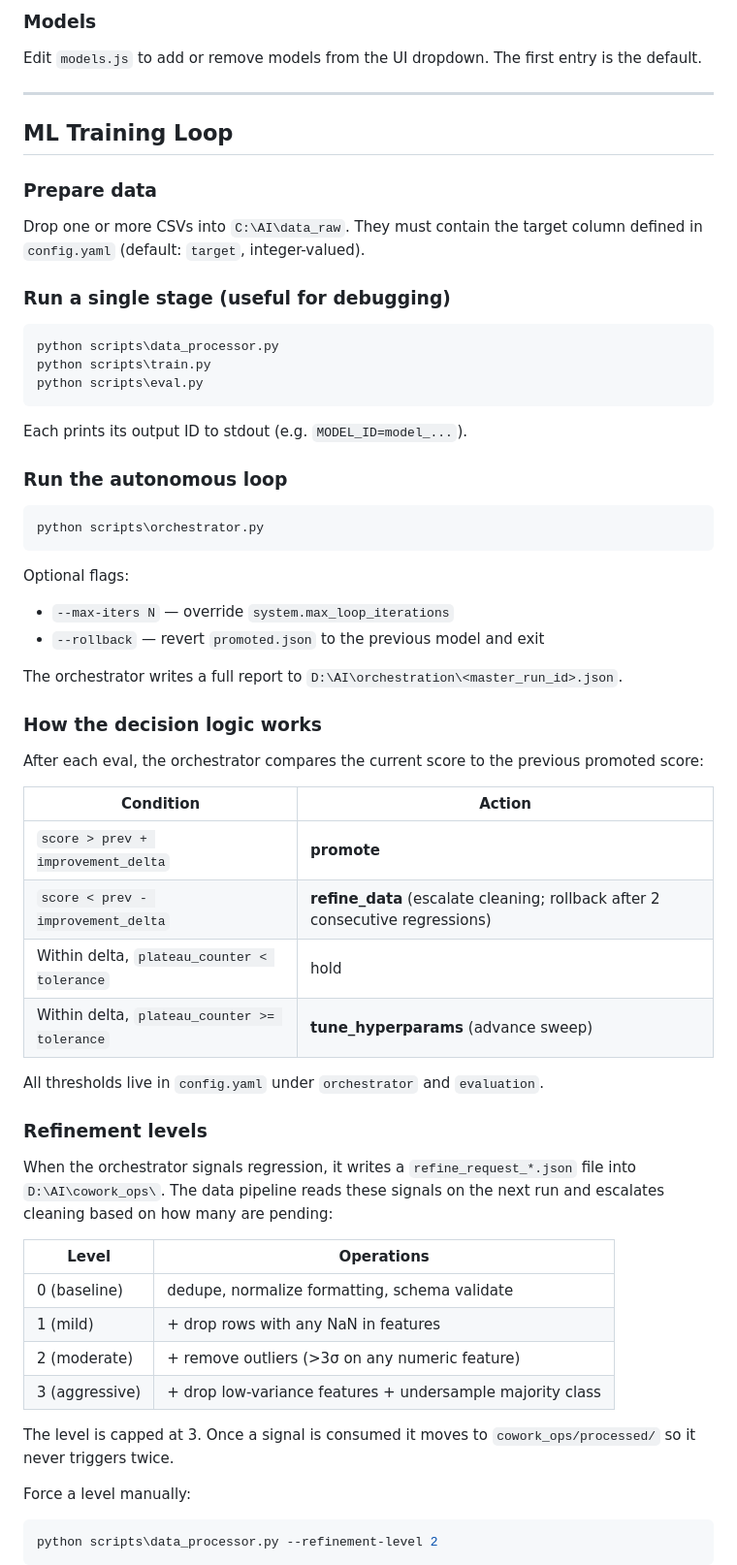
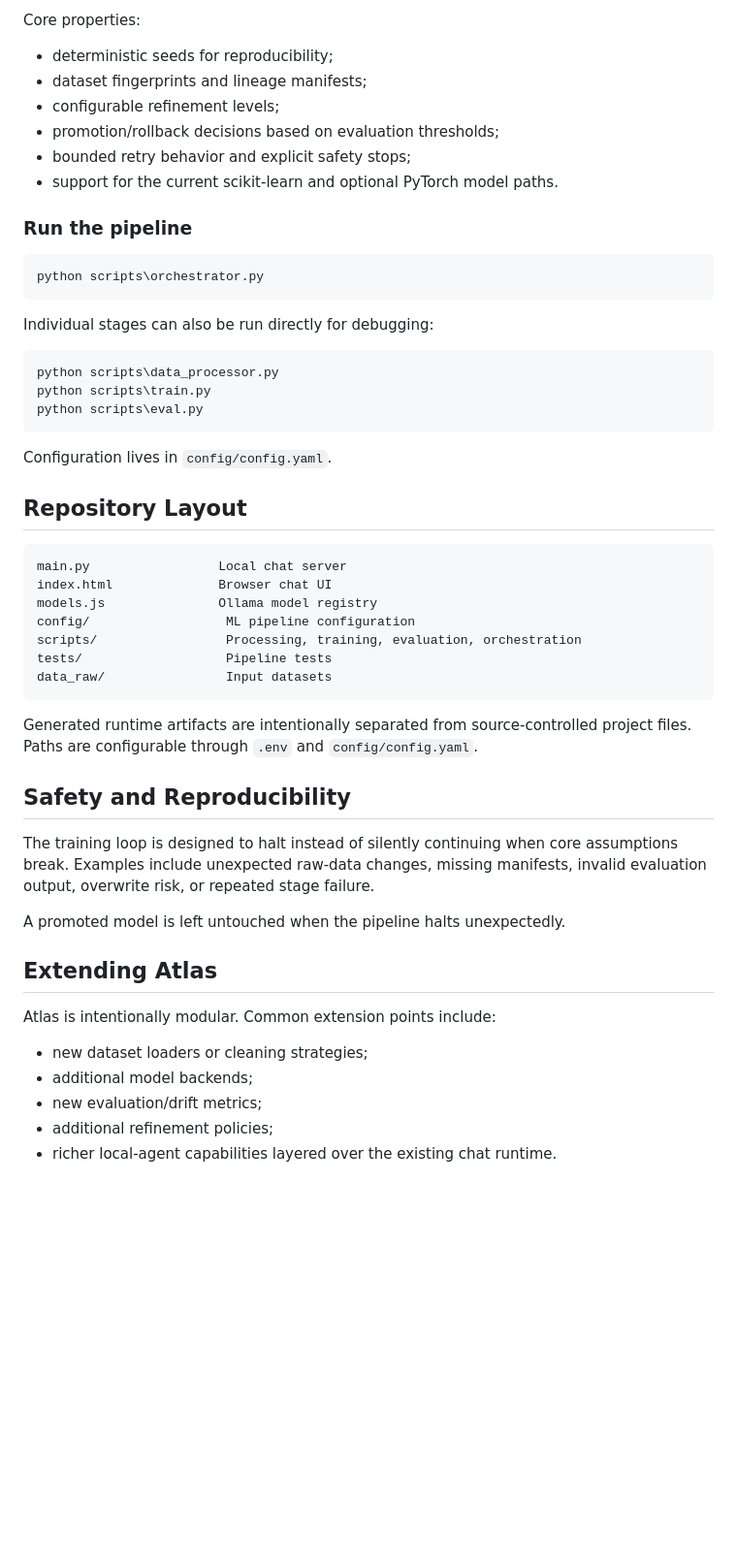
Before and after one commit to diese-tech/project-atlas, a Markdown page: README.md, the part around one of its changes. Shown at 97% size. Rendered like a GitHub page; blank space fills up the shorter version.

````diff
--- a/README.md
+++ b/README.md
@@ -92,17 +47,20 @@ Opens a browser to `http://127.0.0.1:5500`. Backend runs on port 8000.
 
-### Models
+Core properties:
 
-Edit `models.js` to add or remove models from the UI dropdown. The first entry is the default.
+- deterministic seeds for reproducibility;
+- dataset fingerprints and lineage manifests;
+- configurable refinement levels;
+- promotion/rollback decisions based on evaluation thresholds;
+- bounded retry behavior and explicit safety stops;
+- support for the current scikit-learn and optional PyTorch model paths.
 
----
+### Run the pipeline
 
-## ML Training Loop
+```powershell
+python scripts\orchestrator.py
+```
 
-### Prepare data
-
-Drop one or more CSVs into `C:\AI\data_raw`. They must contain the target column defined in `config.yaml` (default: `target`, integer-valued).
-
-### Run a single stage (useful for debugging)
+Individual stages can also be run directly for debugging:
 
 ```powershell
 python scripts\data_processor.py
@@ -110,49 +68,35 @@ python scripts\train.py
 python scripts\eval.py
 ```
 
-Each prints its output ID to stdout (e.g. `MODEL_ID=model_...`).
+Configuration lives in `config/config.yaml`.
 
-### Run the autonomous loop
+## Repository Layout
 
-```powershell
-python scripts\orchestrator.py
+```text
+main.py                 Local chat server
+index.html              Browser chat UI
+models.js               Ollama model registry
+config/                  ML pipeline configuration
+scripts/                 Processing, training, evaluation, orchestration
+tests/                   Pipeline tests
+data_raw/                Input datasets
 ```
 
-Optional flags:
-- `--max-iters N` — override `system.max_loop_iterations`
-- `--rollback`    — revert `promoted.json` to the previous model and exit
+Generated runtime artifacts are intentionally separated from source-controlled project files. Paths are configurable through `.env` and `config/config.yaml`.
 
-The orchestrator writes a full report to `D:\AI\orchestration\<master_run_id>.json`.
+## Safety and Reproducibility
 
-### How the decision logic works
+The training loop is designed to halt instead of silently continuing when core assumptions break. Examples include unexpected raw-data changes, missing manifests, invalid evaluation output, overwrite risk, or repeated stage failure.
 
-After each eval, the orchestrator compares the current score to the previous promoted score:
+A promoted model is left untouched when the pipeline halts unexpectedly.
 
-| Condition | Action |
-|---|---|
-| `score > prev + improvement_delta` | **promote** |
-| `score < prev - improvement_delta` | **refine_data** (escalate cleaning; rollback after 2 consecutive regressions) |
-| Within delta, `plateau_counter < tolerance` | hold |
-| Within delta, `plateau_counter >= tolerance` | **tune_hyperparams** (advance sweep) |
+## Extending Atlas
 
-All thresholds live in `config.yaml` under `orchestrator` and `evaluation`.
+Atlas is intentionally modular. Common extension points include:
 
-### Refinement levels
+- new dataset loaders or cleaning strategies;
+- additional model backends;
+- new evaluation/drift metrics;
+- additional refinement policies;
+- richer local-agent capabilities layered over the existing chat runtime.
 
-When the orchestrator signals regression, it writes a `refine_request_*.json` file into `D:\AI\cowork_ops\`. The data pipeline reads these signals on the next run and escalates cleaning based on how many are pending:
-
-| Level | Operations |
-|---|---|
-| 0 (baseline) | dedupe, normalize formatting, schema validate |
-| 1 (mild) | + drop rows with any NaN in features |
-| 2 (moderate) | + remove outliers (>3σ on any numeric feature) |
-| 3 (aggressive) | + drop low-variance features + undersample majority class |
-
-The level is capped at 3. Once a signal is consumed it moves to `cowork_ops/processed/` so it never triggers twice.
-
-Force a level manually:
-
-```powershell
-python scripts\data_processor.py --refinement-level 2
-```
-
````
Also changed, not shown: other parts of README.md (+26 -103 lines).
